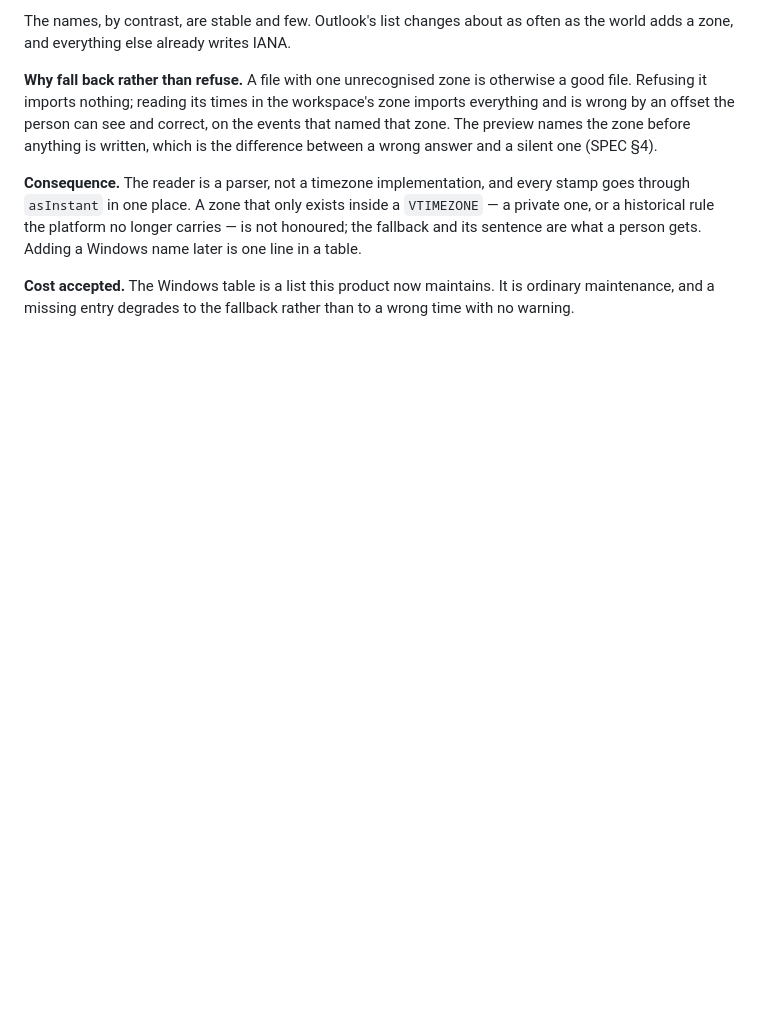
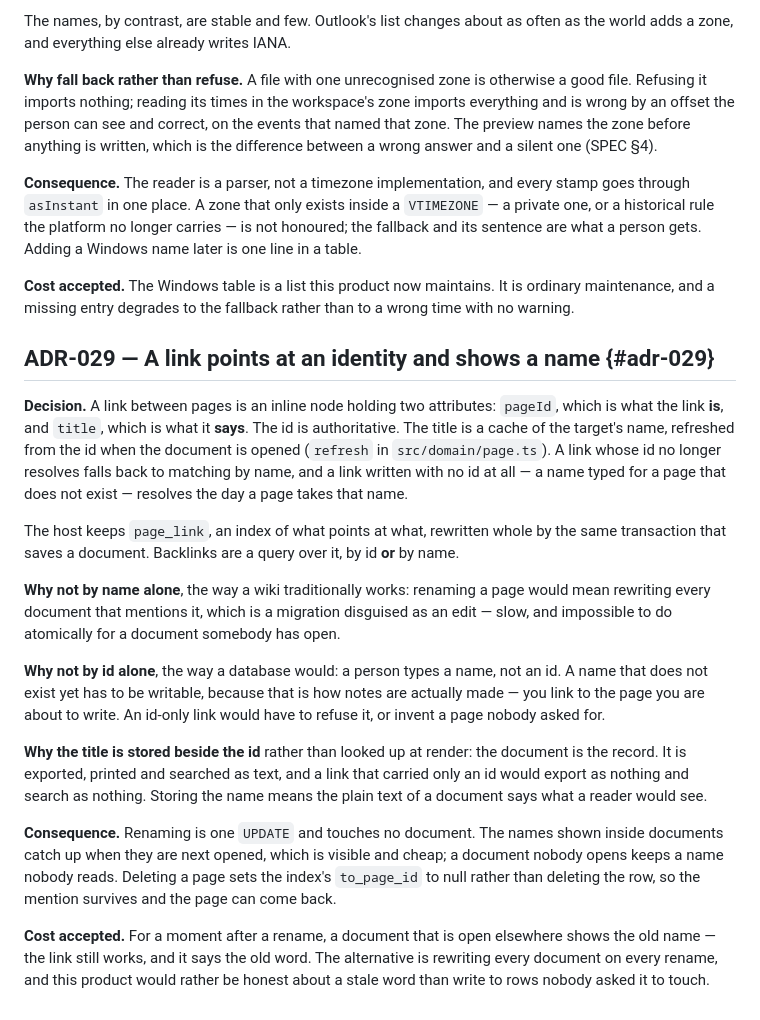
Before and after one commit to alexjustino/tessera, a Markdown page: docs/architecture/ADR.md, the part around the change. GitHub-like rendering; blank space fills up the shorter version.

```diff
--- a/docs/architecture/ADR.md
+++ b/docs/architecture/ADR.md
@@ -616,3 +616,39 @@ sentence are what a person gets. Adding a Windows name later is one line in a ta
 **Cost accepted.** The Windows table is a list this product now maintains. It is ordinary
 maintenance, and a missing entry degrades to the fallback rather than to a wrong time with no
 warning.
+
+## ADR-029 — A link points at an identity and shows a name {#adr-029}
+
+**Decision.** A link between pages is an inline node holding two attributes: `pageId`, which is
+what the link **is**, and `title`, which is what it **says**. The id is authoritative. The title
+is a cache of the target's name, refreshed from the id when the document is opened (`refresh` in
+`src/domain/page.ts`). A link whose id no longer resolves falls back to matching by name, and a
+link written with no id at all — a name typed for a page that does not exist — resolves the day a
+page takes that name.
+
+The host keeps `page_link`, an index of what points at what, rewritten whole by the same
+transaction that saves a document. Backlinks are a query over it, by id **or** by name.
+
+**Why not by name alone**, the way a wiki traditionally works: renaming a page would mean
+rewriting every document that mentions it, which is a migration disguised as an edit — slow, and
+impossible to do atomically for a document somebody has open.
+
+**Why not by id alone**, the way a database would: a person types a name, not an id. A name that
+does not exist yet has to be writable, because that is how notes are actually made — you link to
+the page you are about to write. An id-only link would have to refuse it, or invent a page
+nobody asked for.
+
+**Why the title is stored beside the id** rather than looked up at render: the document is the
+record. It is exported, printed and searched as text, and a link that carried only an id would
+export as nothing and search as nothing. Storing the name means the plain text of a document
+says what a reader would see.
+
+**Consequence.** Renaming is one `UPDATE` and touches no document. The names shown inside
+documents catch up when they are next opened, which is visible and cheap; a document nobody
+opens keeps a name nobody reads. Deleting a page sets the index's `to_page_id` to null rather
+than deleting the row, so the mention survives and the page can come back.
+
+**Cost accepted.** For a moment after a rename, a document that is open elsewhere shows the old
+name — the link still works, and it says the old word. The alternative is rewriting every
+document on every rename, and this product would rather be honest about a stale word than write
+to rows nobody asked it to touch.
```
Also changed, not shown: CHANGELOG.md (+16 -0 lines), docs/SPEC.md (+24 -0 lines).
